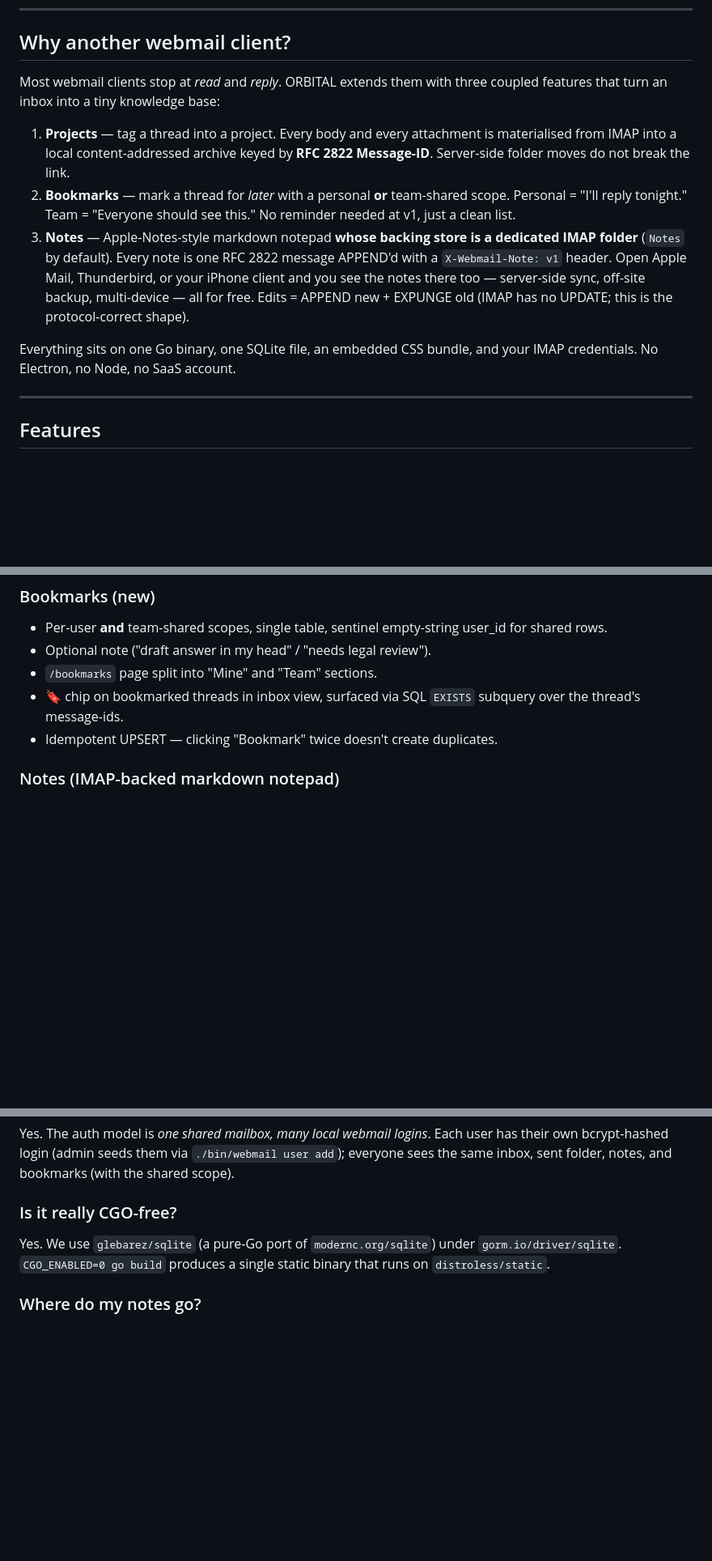
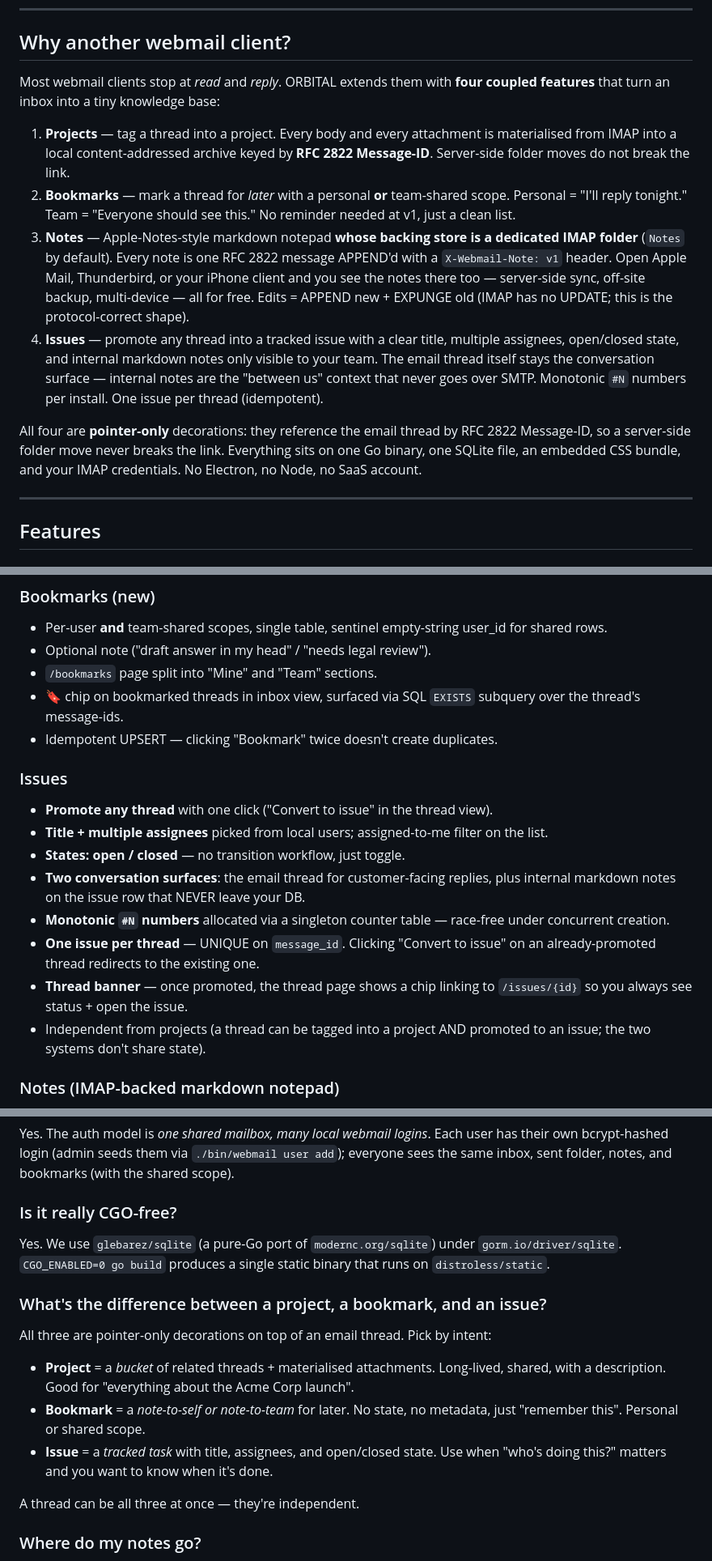
Before and after one commit to atvirokodosprendimai/webmail, a Markdown page: README.md, 3 parts joined by grey strips. Shown at 81% size. GitHub-like rendering; blank space fills up the shorter version.

Commit message:
docs(readme): document issues feature
- Headline + tagline now mention all four sibling features
  (projects + bookmarks + notes + issues).
- New 'Issues' feature section covering: promote-from-thread,
  multiple assignees, open/closed lifecycle, dual conversation
  surfaces (email thread + internal notes), monotonic #N, idempotent
  on message_id, thread banner, independence from projects.
- New FAQ entry: 'What's the difference between a project, a
  bookmark, and an issue?' — picks by intent.
- internal/issues/ added to architecture tree.
- SEO blob gains issue-tracker keywords.

Co-Authored-By: Claude Opus 4.7 (1M context) <noreply@anthropic.com>

```diff
--- a/README.md
+++ b/README.md
@@ -10,13 +10,14 @@
 
 ## Why another webmail client?
 
-Most webmail clients stop at *read* and *reply*. ORBITAL extends them with three coupled features that turn an inbox into a tiny knowledge base:
+Most webmail clients stop at *read* and *reply*. ORBITAL extends them with **four coupled features** that turn an inbox into a tiny knowledge base:
 
 1. **Projects** — tag a thread into a project. Every body and every attachment is materialised from IMAP into a local content-addressed archive keyed by **RFC 2822 Message-ID**. Server-side folder moves do not break the link.
 2. **Bookmarks** — mark a thread for *later* with a personal **or** team-shared scope. Personal = "I'll reply tonight." Team = "Everyone should see this." No reminder needed at v1, just a clean list.
 3. **Notes** — Apple-Notes-style markdown notepad **whose backing store is a dedicated IMAP folder** (`Notes` by default). Every note is one RFC 2822 message APPEND'd with a `X-Webmail-Note: v1` header. Open Apple Mail, Thunderbird, or your iPhone client and you see the notes there too — server-side sync, off-site backup, multi-device — all for free. Edits = APPEND new + EXPUNGE old (IMAP has no UPDATE; this is the protocol-correct shape).
+4. **Issues** — promote any thread into a tracked issue with a clear title, multiple assignees, open/closed state, and internal markdown notes only visible to your team. The email thread itself stays the conversation surface — internal notes are the "between us" context that never goes over SMTP. Monotonic `#N` numbers per install. One issue per thread (idempotent).
 
-Everything sits on one Go binary, one SQLite file, an embedded CSS bundle, and your IMAP credentials. No Electron, no Node, no SaaS account.
+All four are **pointer-only** decorations: they reference the email thread by RFC 2822 Message-ID, so a server-side folder move never breaks the link. Everything sits on one Go binary, one SQLite file, an embedded CSS bundle, and your IMAP credentials. No Electron, no Node, no SaaS account.
 
 ---
 
@@ -49,6 +50,17 @@ Everything sits on one Go binary, one SQLite file, an embedded CSS bundle, and y
 - `/bookmarks` page split into "Mine" and "Team" sections.
 - 🔖 chip on bookmarked threads in inbox view, surfaced via SQL `EXISTS` subquery over the thread's message-ids.
 - Idempotent UPSERT — clicking "Bookmark" twice doesn't create duplicates.
+
+### Issues
+
+- **Promote any thread** with one click ("Convert to issue" in the thread view).
+- **Title + multiple assignees** picked from local users; assigned-to-me filter on the list.
+- **States: open / closed** — no transition workflow, just toggle.
+- **Two conversation surfaces**: the email thread for customer-facing replies, plus internal markdown notes on the issue row that NEVER leave your DB.
+- **Monotonic `#N` numbers** allocated via a singleton counter table — race-free under concurrent creation.
+- **One issue per thread** — UNIQUE on `message_id`. Clicking "Convert to issue" on an already-promoted thread redirects to the existing one.
+- **Thread banner** — once promoted, the thread page shows a chip linking to `/issues/{id}` so you always see status + open the issue.
+- Independent from projects (a thread can be tagged into a project AND promoted to an issue; the two systems don't share state).
 
 ### Notes (IMAP-backed markdown notepad)
 
@@ -312,6 +325,16 @@ Yes. The auth model is *one shared mailbox, many local webmail logins*. Each use
 
 Yes. We use `glebarez/sqlite` (a pure-Go port of `modernc.org/sqlite`) under `gorm.io/driver/sqlite`. `CGO_ENABLED=0 go build` produces a single static binary that runs on `distroless/static`.
 
+### What's the difference between a project, a bookmark, and an issue?
+
+All three are pointer-only decorations on top of an email thread. Pick by intent:
+
+- **Project** = a *bucket* of related threads + materialised attachments. Long-lived, shared, with a description. Good for "everything about the Acme Corp launch".
+- **Bookmark** = a *note-to-self or note-to-team* for later. No state, no metadata, just "remember this". Personal or shared scope.
+- **Issue** = a *tracked task* with title, assignees, and open/closed state. Use when "who's doing this?" matters and you want to know when it's done.
+
+A thread can be all three at once — they're independent.
+
 ### Where do my notes go?
 
 Into your IMAP server, in `IMAP_NOTES_FOLDER` (default `Notes`). One note = one email-shaped message with a `X-Webmail-Note: v1` header. You can read them from any IMAP client; if you delete ORBITAL entirely, the notes survive in your mailbox.
```
Also changed, not shown: other parts of README.md (+2 -1 lines).
